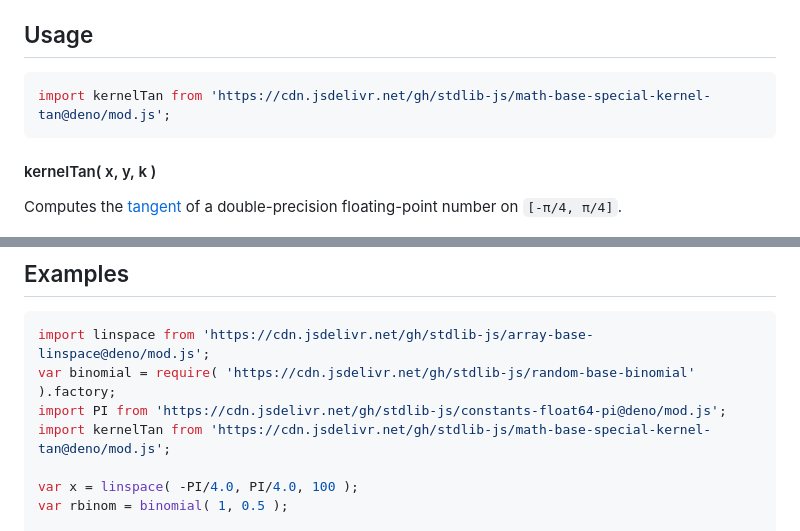
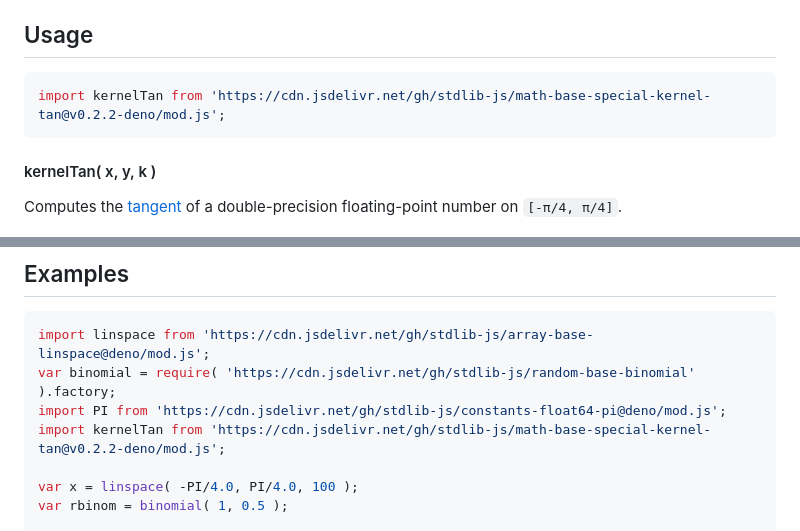
Before and after one commit to stdlib-js/math-base-special-kernel-tan, a Markdown page: README.md, 2 parts joined by grey strips. Rendered like a GitHub page.

Commit message:
Update README.md for Deno bundle v0.2.2

````diff
--- a/README.md
+++ b/README.md
@@ -42,7 +42,7 @@ limitations under the License.
 ## Usage
 
 ```javascript
-import kernelTan from 'https://cdn.jsdelivr.net/gh/stdlib-js/math-base-special-kernel-tan@deno/mod.js';
+import kernelTan from 'https://cdn.jsdelivr.net/gh/stdlib-js/math-base-special-kernel-tan@v0.2.2-deno/mod.js';
 ```
 
 #### kernelTan( x, y, k )
@@ -117,7 +117,7 @@ out = kernelTan( NaN, NaN, 1 );
 import linspace from 'https://cdn.jsdelivr.net/gh/stdlib-js/array-base-linspace@deno/mod.js';
 var binomial = require( 'https://cdn.jsdelivr.net/gh/stdlib-js/random-base-binomial' ).factory;
 import PI from 'https://cdn.jsdelivr.net/gh/stdlib-js/constants-float64-pi@deno/mod.js';
-import kernelTan from 'https://cdn.jsdelivr.net/gh/stdlib-js/math-base-special-kernel-tan@deno/mod.js';
+import kernelTan from 'https://cdn.jsdelivr.net/gh/stdlib-js/math-base-special-kernel-tan@v0.2.2-deno/mod.js';
 
 var x = linspace( -PI/4.0, PI/4.0, 100 );
 var rbinom = binomial( 1, 0.5 );
````
